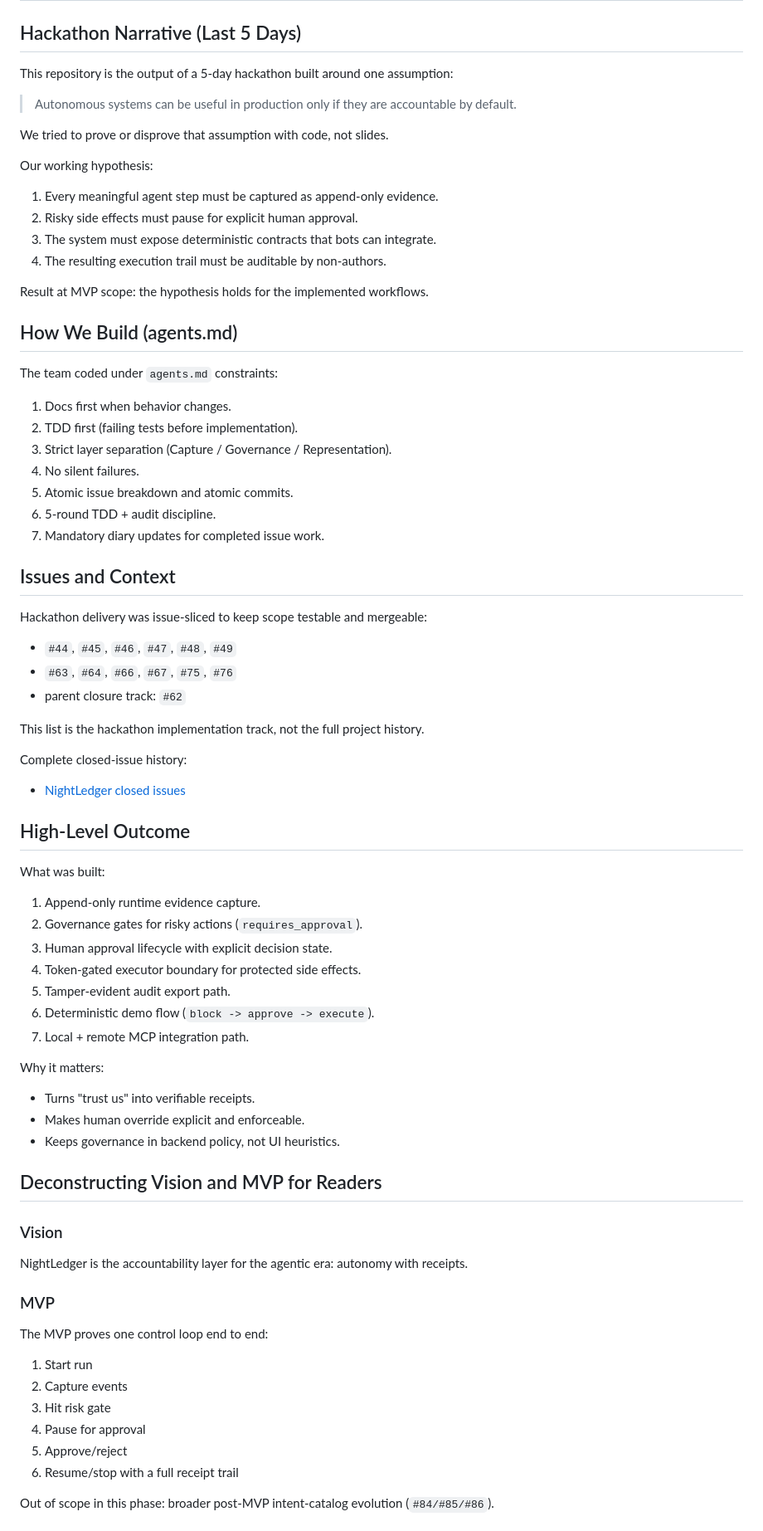
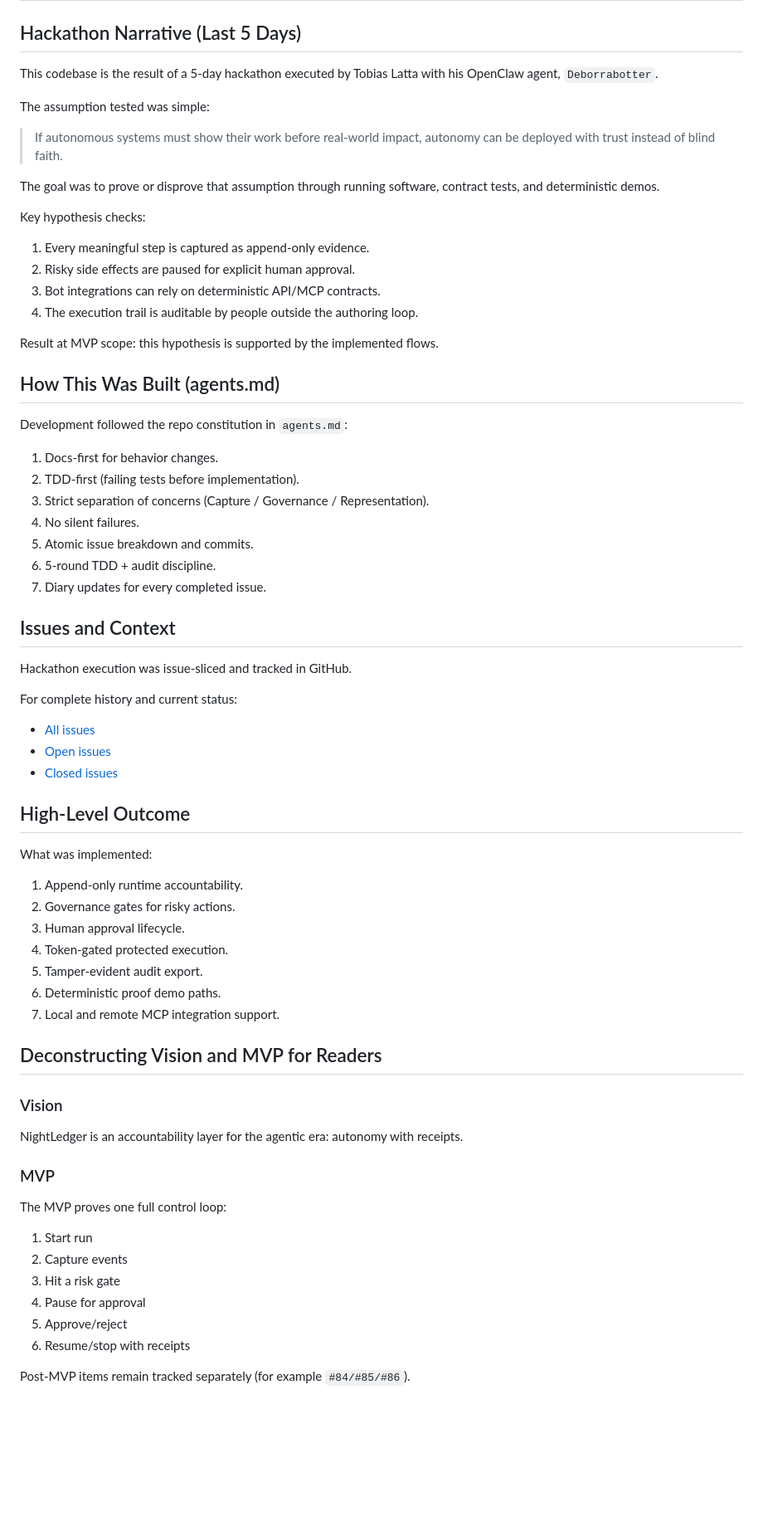
Before and after one commit to BigSlikTobi/NightLedger, a Markdown page: README.md, the part around one of its changes. Shown at 83% size. Rendered like a GitHub page; blank space fills up the shorter version.

Commit message:
docs: attribute hackathon delivery to solo builder and agent

```diff
--- a/README.md
+++ b/README.md
@@ -2,84 +2,77 @@
 
 ## Hackathon Narrative (Last 5 Days)
 
-This repository is the output of a 5-day hackathon built around one assumption:
+This codebase is the result of a 5-day hackathon executed by Tobias Latta with
+his OpenClaw agent, `Deborrabotter`.
 
-> Autonomous systems can be useful in production only if they are accountable
-> by default.
+The assumption tested was simple:
 
-We tried to prove or disprove that assumption with code, not slides.
+> If autonomous systems must show their work before real-world impact,
+> autonomy can be deployed with trust instead of blind faith.
 
-Our working hypothesis:
+The goal was to prove or disprove that assumption through running software,
+contract tests, and deterministic demos.
 
-1. Every meaningful agent step must be captured as append-only evidence.
-2. Risky side effects must pause for explicit human approval.
-3. The system must expose deterministic contracts that bots can integrate.
-4. The resulting execution trail must be auditable by non-authors.
+Key hypothesis checks:
 
-Result at MVP scope: the hypothesis holds for the implemented workflows.
+1. Every meaningful step is captured as append-only evidence.
+2. Risky side effects are paused for explicit human approval.
+3. Bot integrations can rely on deterministic API/MCP contracts.
+4. The execution trail is auditable by people outside the authoring loop.
 
-## How We Build (agents.md)
+Result at MVP scope: this hypothesis is supported by the implemented flows.
 
-The team coded under `agents.md` constraints:
+## How This Was Built (agents.md)
 
-1. Docs first when behavior changes.
-2. TDD first (failing tests before implementation).
-3. Strict layer separation (Capture / Governance / Representation).
+Development followed the repo constitution in `agents.md`:
+
+1. Docs-first for behavior changes.
+2. TDD-first (failing tests before implementation).
+3. Strict separation of concerns (Capture / Governance / Representation).
 4. No silent failures.
-5. Atomic issue breakdown and atomic commits.
+5. Atomic issue breakdown and commits.
 6. 5-round TDD + audit discipline.
-7. Mandatory diary updates for completed issue work.
+7. Diary updates for every completed issue.
 
 ## Issues and Context
 
-Hackathon delivery was issue-sliced to keep scope testable and mergeable:
+Hackathon execution was issue-sliced and tracked in GitHub.
 
-- `#44`, `#45`, `#46`, `#47`, `#48`, `#49`
-- `#63`, `#64`, `#66`, `#67`, `#75`, `#76`
-- parent closure track: `#62`
+For complete history and current status:
 
-This list is the hackathon implementation track, not the full project history.
-
-Complete closed-issue history:
-
-- [NightLedger closed issues](https://github.com/BigSlikTobi/NightLedger/issues?q=is%3Aissue+is%3Aclosed)
+- [All issues](https://github.com/BigSlikTobi/NightLedger/issues)
+- [Open issues](https://github.com/BigSlikTobi/NightLedger/issues?q=is%3Aissue+is%3Aopen)
+- [Closed issues](https://github.com/BigSlikTobi/NightLedger/issues?q=is%3Aissue+is%3Aclosed)
 
 ## High-Level Outcome
 
-What was built:
+What was implemented:
 
-1. Append-only runtime evidence capture.
-2. Governance gates for risky actions (`requires_approval`).
-3. Human approval lifecycle with explicit decision state.
-4. Token-gated executor boundary for protected side effects.
-5. Tamper-evident audit export path.
-6. Deterministic demo flow (`block -> approve -> execute`).
-7. Local + remote MCP integration path.
-
-Why it matters:
-
-- Turns "trust us" into verifiable receipts.
-- Makes human override explicit and enforceable.
-- Keeps governance in backend policy, not UI heuristics.
+1. Append-only runtime accountability.
+2. Governance gates for risky actions.
+3. Human approval lifecycle.
+4. Token-gated protected execution.
+5. Tamper-evident audit export.
+6. Deterministic proof demo paths.
+7. Local and remote MCP integration support.
 
 ## Deconstructing Vision and MVP for Readers
 
 ### Vision
 
-NightLedger is the accountability layer for the agentic era: autonomy with
+NightLedger is an accountability layer for the agentic era: autonomy with
 receipts.
 
 ### MVP
 
-The MVP proves one control loop end to end:
+The MVP proves one full control loop:
 
 1. Start run
 2. Capture events
-3. Hit risk gate
+3. Hit a risk gate
 4. Pause for approval
 5. Approve/reject
-6. Resume/stop with a full receipt trail
+6. Resume/stop with receipts
 
-Out of scope in this phase: broader post-MVP intent-catalog evolution
-(`#84/#85/#86`).
+Post-MVP items remain tracked separately (for example `#84/#85/#86`).
 
```
Also changed, not shown: other parts of README.md (+8 -11 lines), docs/TECHNICAL_GUIDE.md (+2 -0 lines).
